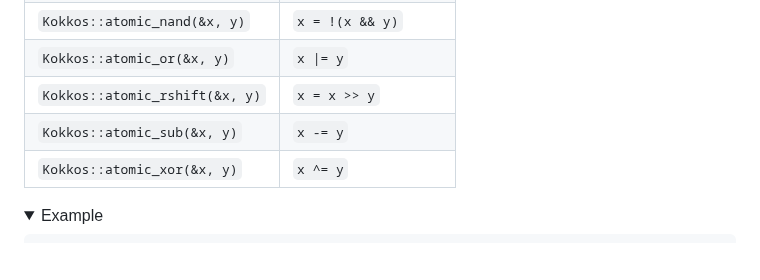
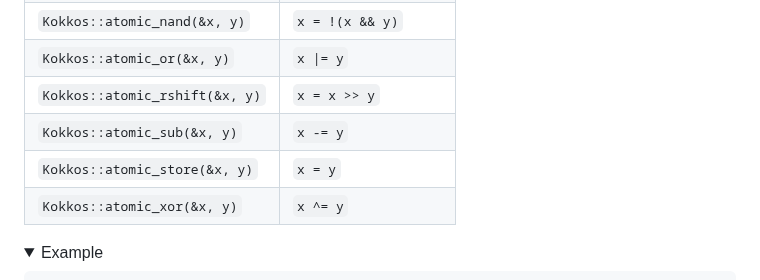
Before and after one commit to CExA-project/cheat-sheet-for-kokkos, a Markdown page: utilization.md, the part around the change. Drawn GitHub-style; folded sections open; blank space fills up the shorter version.

Commit message:
Add missing atomic

```diff
--- a/utilization.md
+++ b/utilization.md
@@ -803,6 +803,7 @@ Kokkos::parallel_for(
 | `Kokkos::atomic_or(&x, y)`     | `x \|= y`            |
 | `Kokkos::atomic_rshift(&x, y)` | `x = x >> y`         |
 | `Kokkos::atomic_sub(&x, y)`    | `x -= y`             |
+| `Kokkos::atomic_store(&x, y)`  | `x = y`             |
 | `Kokkos::atomic_xor(&x, y)`    | `x ^= y`             |
 
 <!--#ifndef PRINT-->
```
